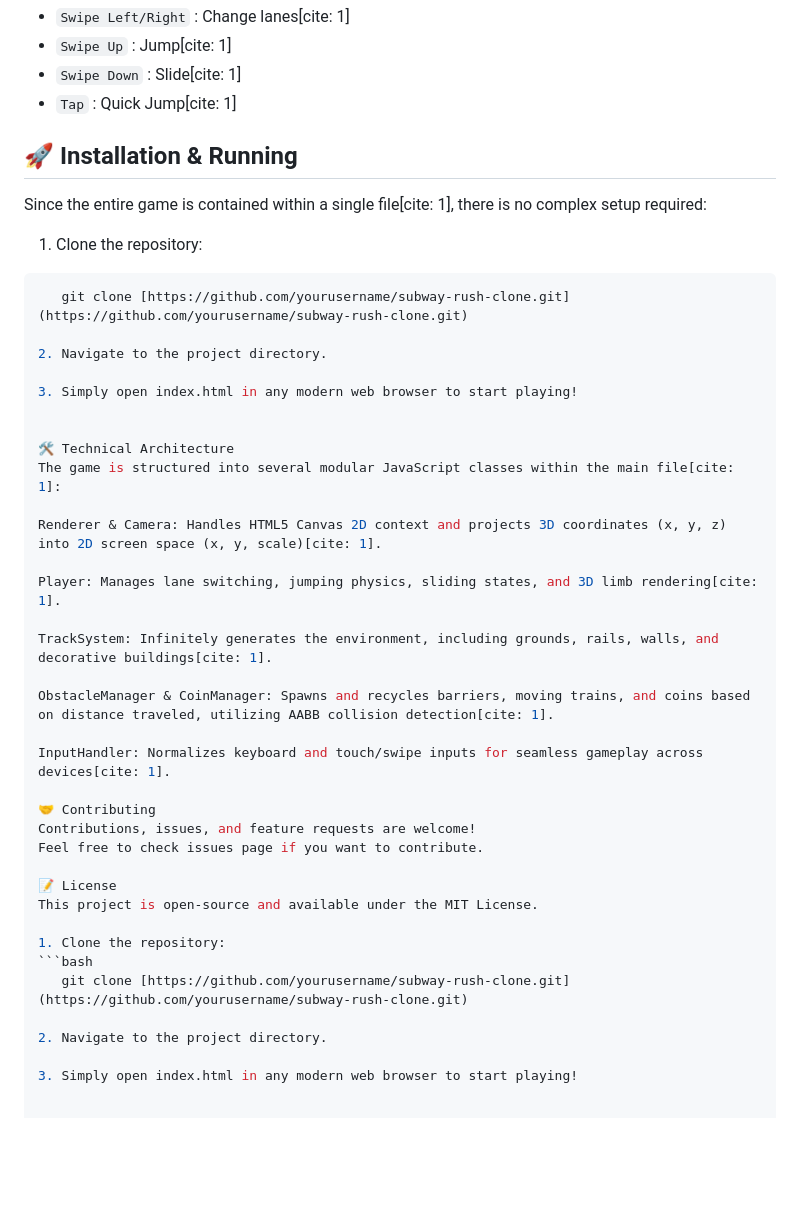
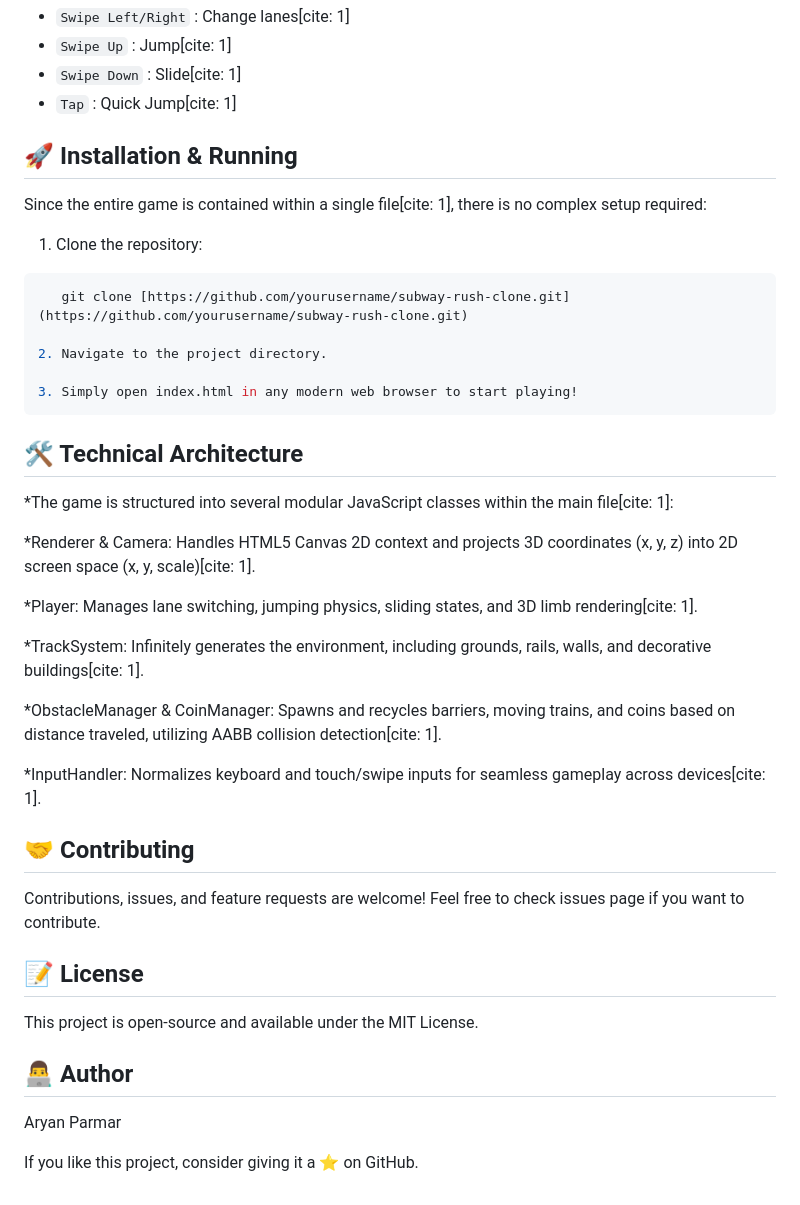
Before and after one commit to ARYAN11990/subway-surfer-clone-, a Markdown page: README.md, the part around the change. Rendered like a GitHub page; blank space fills up the shorter version.

Commit message:
Revise README for clarity and additional details
Updated the README to enhance clarity and structure, including installation instructions and technical architecture details.

````diff
--- a/README.md
+++ b/README.md
@@ -34,6 +34,7 @@ A lightweight, browser-based 3D endless runner game inspired by Subway Surfers.
 * `Swipe Down` : Slide[cite: 1]
 * `Tap` : Quick Jump[cite: 1]
 
+
 ## 🚀 Installation & Running
 
 Since the entire game is contained within a single file[cite: 1], there is no complex setup required:
@@ -45,32 +46,32 @@ Since the entire game is contained within a single file[cite: 1], there is no co
 2. Navigate to the project directory.
 
 3. Simply open index.html in any modern web browser to start playing!
+```
 
 
-🛠️ Technical Architecture
-The game is structured into several modular JavaScript classes within the main file[cite: 1]:
+## 🛠️ Technical Architecture
 
-Renderer & Camera: Handles HTML5 Canvas 2D context and projects 3D coordinates (x, y, z) into 2D screen space (x, y, scale)[cite: 1].
+*The game is structured into several modular JavaScript classes within the main file[cite: 1]:
 
-Player: Manages lane switching, jumping physics, sliding states, and 3D limb rendering[cite: 1].
+*Renderer & Camera: Handles HTML5 Canvas 2D context and projects 3D coordinates (x, y, z) into 2D screen space (x, y, scale)[cite: 1].
 
-TrackSystem: Infinitely generates the environment, including grounds, rails, walls, and decorative buildings[cite: 1].
+*Player: Manages lane switching, jumping physics, sliding states, and 3D limb rendering[cite: 1].
 
-ObstacleManager & CoinManager: Spawns and recycles barriers, moving trains, and coins based on distance traveled, utilizing AABB collision detection[cite: 1].
+*TrackSystem: Infinitely generates the environment, including grounds, rails, walls, and decorative buildings[cite: 1].
 
-InputHandler: Normalizes keyboard and touch/swipe inputs for seamless gameplay across devices[cite: 1].
+*ObstacleManager & CoinManager: Spawns and recycles barriers, moving trains, and coins based on distance traveled, utilizing AABB collision detection[cite: 1].
 
-🤝 Contributing
+*InputHandler: Normalizes keyboard and touch/swipe inputs for seamless gameplay across devices[cite: 1].
+
+## 🤝 Contributing
 Contributions, issues, and feature requests are welcome!
 Feel free to check issues page if you want to contribute.
 
-📝 License
+## 📝 License
 This project is open-source and available under the MIT License.
 
-1. Clone the repository:
-```bash
-   git clone [https://github.com/yourusername/subway-rush-clone.git](https://github.com/yourusername/subway-rush-clone.git)
+## 👨‍💻 Author
 
-2. Navigate to the project directory.
+Aryan Parmar
 
-3. Simply open index.html in any modern web browser to start playing!
+If you like this project, consider giving it a ⭐ on GitHub.
````
